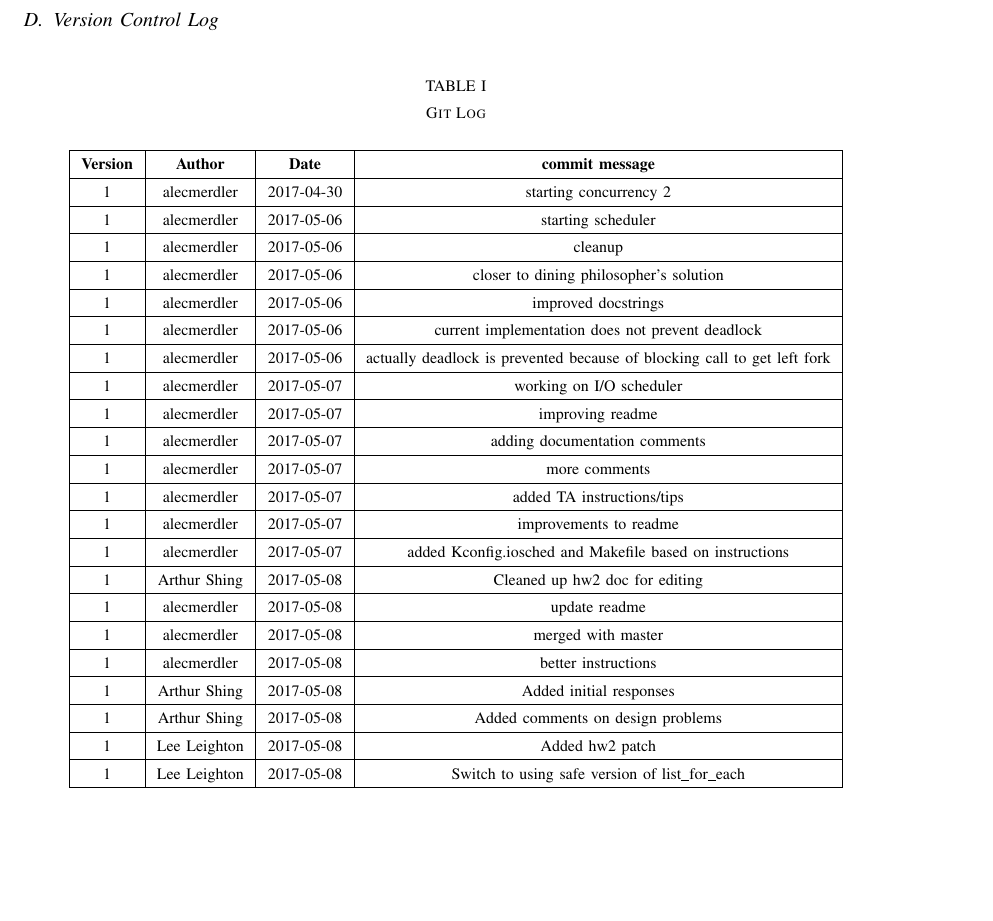
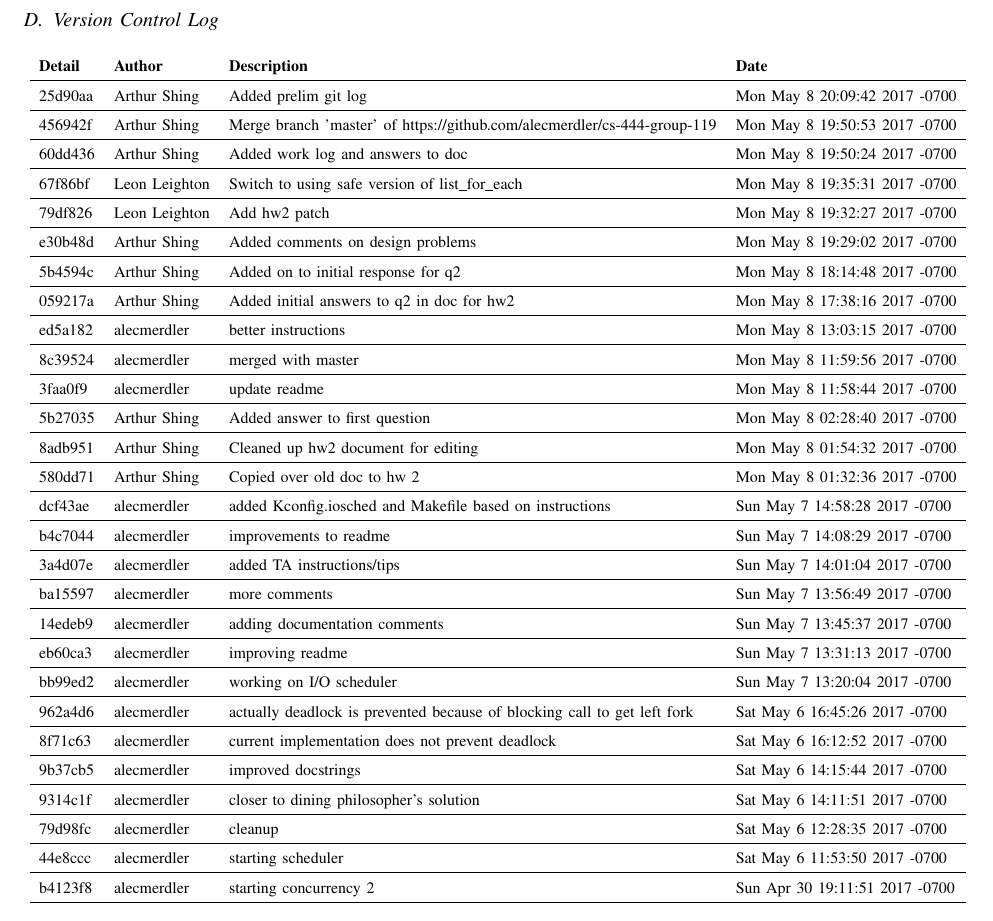
Before and after one commit to alecmerdler/cs-444-group-119, a LaTeX problem sheet (hw2/docs/hw2.tex, which reads hw2/docs/vclog.tex): part of page 5 of 5, cut so that both start at the same text, the shorter picture padded with empty space. Compiled offline with LaTeX, dvips and Ghostscript; a missing font is replaced by an installed copy or a similar font; a LaTeX package or settings file that is missing is left out.

Commit message:
Added version control log and script

```diff
--- a/hw2/docs/hw2.tex
+++ b/hw2/docs/hw2.tex
@@ -137,36 +137,39 @@ We created our implementation for the I/O scheduler on 5/7-8.
 
 
 \FloatBarrier
-\begin{table}[h!]
-\centering
-\caption{Git Log}
-% \label{git-log}
-\begin{tabular}{|c|c|c|c|}
-    \hline \textbf{Version} & \textbf{Author} & \textbf{Date} & \textbf{commit message}  \\
-    \hline 1 & alecmerdler & 2017-04-30 & starting concurrency 2 \\
-    \hline 1 & alecmerdler & 2017-05-06 & starting scheduler \\
-    \hline 1 & alecmerdler & 2017-05-06 & cleanup \\
-    \hline 1 & alecmerdler & 2017-05-06 & closer to dining philosopher's solution \\
-    \hline 1 & alecmerdler & 2017-05-06 & improved docstrings\\
-    \hline 1 & alecmerdler & 2017-05-06 & current implementation does not prevent deadlock \\
-    \hline 1 & alecmerdler & 2017-05-06 & actually deadlock is prevented because of blocking call to get left fork \\
-    \hline 1 & alecmerdler & 2017-05-07 & working on I/O scheduler \\
-    \hline 1 & alecmerdler & 2017-05-07 & improving readme \\
-    \hline 1 & alecmerdler & 2017-05-07 & adding documentation comments \\
-    \hline 1 & alecmerdler & 2017-05-07 & more comments \\
-    \hline 1 & alecmerdler & 2017-05-07 & added TA instructions/tips \\
-    \hline 1 & alecmerdler & 2017-05-07 & improvements to readme\\
-    \hline 1 & alecmerdler & 2017-05-07 & added Kconfig.iosched and Makefile based on instructions \\
-    \hline 1 & Arthur Shing & 2017-05-08 & Cleaned up hw2 doc for editing\\
-    \hline 1 & alecmerdler & 2017-05-08 & update readme\\
-    \hline 1 & alecmerdler & 2017-05-08 & merged with master\\
-    \hline 1 & alecmerdler & 2017-05-08 & better instructions\\
-    \hline 1 & Arthur Shing & 2017-05-08 & Added initial responses \\
-    \hline 1 & Arthur Shing & 2017-05-08 & Added comments on design problems \\
-    \hline 1 & Lee Leighton & 2017-05-08 & Added hw2 patch \\
-    \hline 1 & Lee Leighton & 2017-05-08 & Switch to using safe version of list\_for\_each \\
-    \hline
-\end{tabular}
-\end{table}
+% \begin{table}[h!]
+% \centering
+% \caption{Git Log}
+
+\scalebox{0.8}{
+\input{vclog.tex}}
+% % \label{git-log}
+% \begin{tabular}{|c|c|c|c|}
+%     \hline \textbf{Version} & \textbf{Author} & \textbf{Date} & \textbf{commit message}  \\
+%     \hline 1 & alecmerdler & 2017-04-30 & starting concurrency 2 \\
+%     \hline 1 & alecmerdler & 2017-05-06 & starting scheduler \\
+%     \hline 1 & alecmerdler & 2017-05-06 & cleanup \\
+%     \hline 1 & alecmerdler & 2017-05-06 & closer to dining philosopher's solution \\
+%     \hline 1 & alecmerdler & 2017-05-06 & improved docstrings\\
+%     \hline 1 & alecmerdler & 2017-05-06 & current implementation does not prevent deadlock \\
+%     \hline 1 & alecmerdler & 2017-05-06 & actually deadlock is prevented because of blocking call to get left fork \\
+%     \hline 1 & alecmerdler & 2017-05-07 & working on I/O scheduler \\
+%     \hline 1 & alecmerdler & 2017-05-07 & improving readme \\
+%     \hline 1 & alecmerdler & 2017-05-07 & adding documentation comments \\
+%     \hline 1 & alecmerdler & 2017-05-07 & more comments \\
+%     \hline 1 & alecmerdler & 2017-05-07 & added TA instructions/tips \\
+%     \hline 1 & alecmerdler & 2017-05-07 & improvements to readme\\
+%     \hline 1 & alecmerdler & 2017-05-07 & added Kconfig.iosched and Makefile based on instructions \\
+%     \hline 1 & Arthur Shing & 2017-05-08 & Cleaned up hw2 doc for editing\\
+%     \hline 1 & alecmerdler & 2017-05-08 & update readme\\
+%     \hline 1 & alecmerdler & 2017-05-08 & merged with master\\
+%     \hline 1 & alecmerdler & 2017-05-08 & better instructions\\
+%     \hline 1 & Arthur Shing & 2017-05-08 & Added initial responses \\
+%     \hline 1 & Arthur Shing & 2017-05-08 & Added comments on design problems \\
+%     \hline 1 & Lee Leighton & 2017-05-08 & Added hw2 patch \\
+%     \hline 1 & Lee Leighton & 2017-05-08 & Switch to using safe version of list\_for\_each \\
+%     \hline
+% \end{tabular}
+% \end{table}
 \FloatBarrier
 \end{document}
--- /dev/null
+++ b/hw2/docs/vclog.tex
@@ -0,0 +1,32 @@
+\begin{tabular}{l l l l}\textbf{Detail} & \textbf{Author} & \textbf{Description} & \textbf{Date}\\\hline
+\href{https://github.com/alecmerdler/cs-444-group-119/commit/25d90aae79f7ceb874554d67026829a300ab3d50}{25d90aa} & Arthur Shing & Added prelim git log & Mon May 8 20:09:42 2017 -0700\\\hline
+\href{https://github.com/alecmerdler/cs-444-group-119/commit/456942fda5111035b42a118f86a8e811bda3ffdf}{456942f} & Arthur Shing & Merge branch 'master' of https://github.com/alecmerdler/cs-444-group-119 & Mon May 8 19:50:53 2017 -0700\\\hline
+\href{https://github.com/alecmerdler/cs-444-group-119/commit/60dd43672b1c067427b0c275edec8d4ef9568fc4}{60dd436} & Arthur Shing & Added work log and answers to doc & Mon May 8 19:50:24 2017 -0700\\\hline
+\href{https://github.com/alecmerdler/cs-444-group-119/commit/67f86bf465869f022751513f37527d58e15154e0}{67f86bf} & Leon Leighton & Switch to using safe version of list\_for\_each & Mon May 8 19:35:31 2017 -0700\\\hline
+\href{https://github.com/alecmerdler/cs-444-group-119/commit/79df82650202a8951da4631a95190ab6efad0eb3}{79df826} & Leon Leighton & Add hw2 patch & Mon May 8 19:32:27 2017 -0700\\\hline
+\href{https://github.com/alecmerdler/cs-444-group-119/commit/e30b48dcef3106f78ae673403bb5f29fae81ba88}{e30b48d} & Arthur Shing & Added comments on design problems & Mon May 8 19:29:02 2017 -0700\\\hline
+\href{https://github.com/alecmerdler/cs-444-group-119/commit/5b4594c759d329266cf338240b7875263bc632d3}{5b4594c} & Arthur Shing & Added on to initial response for q2 & Mon May 8 18:14:48 2017 -0700\\\hline
+\href{https://github.com/alecmerdler/cs-444-group-119/commit/059217a984ffbe3e3b44d015cbe592319b3dba6e}{059217a} & Arthur Shing & Added initial answers to q2 in doc for hw2 & Mon May 8 17:38:16 2017 -0700\\\hline
+\href{https://github.com/alecmerdler/cs-444-group-119/commit/ed5a182d9e86faa8346f54f462fc370ef2b35c82}{ed5a182} & alecmerdler & better instructions & Mon May 8 13:03:15 2017 -0700\\\hline
+\href{https://github.com/alecmerdler/cs-444-group-119/commit/8c395243ec5da5de07dcea98c75f0f8e2a0738ba}{8c39524} & alecmerdler & merged with master & Mon May 8 11:59:56 2017 -0700\\\hline
+\href{https://github.com/alecmerdler/cs-444-group-119/commit/3faa0f9b30d0c483072dd175ee44914f4d44bc50}{3faa0f9} & alecmerdler & update readme & Mon May 8 11:58:44 2017 -0700\\\hline
+\href{https://github.com/alecmerdler/cs-444-group-119/commit/5b27035b75b0a19f72ebf65f69aaf39e4248cea6}{5b27035} & Arthur Shing & Added answer to first question & Mon May 8 02:28:40 2017 -0700\\\hline
+\href{https://github.com/alecmerdler/cs-444-group-119/commit/8adb95101e281849bf0a4302cc6cd14758bfbf56}{8adb951} & Arthur Shing & Cleaned up hw2 document for editing & Mon May 8 01:54:32 2017 -0700\\\hline
+\href{https://github.com/alecmerdler/cs-444-group-119/commit/580dd714debbddba5d1bd94735ce59f269b24843}{580dd71} & Arthur Shing & Copied over old doc to hw 2 & Mon May 8 01:32:36 2017 -0700\\\hline
+\href{https://github.com/alecmerdler/cs-444-group-119/commit/dcf43aea0a4a1c8e570394621cfb964ebc77ef02}{dcf43ae} & alecmerdler & added Kconfig.iosched and Makefile based on instructions & Sun May 7 14:58:28 2017 -0700\\\hline
+\href{https://github.com/alecmerdler/cs-444-group-119/commit/b4c7044841e68579e335765d3370e40c4a786d8b}{b4c7044} & alecmerdler & improvements to readme & Sun May 7 14:08:29 2017 -0700\\\hline
+\href{https://github.com/alecmerdler/cs-444-group-119/commit/3a4d07e9b71c259707f8763e93c01e7cddaf22b0}{3a4d07e} & alecmerdler & added TA instructions/tips & Sun May 7 14:01:04 2017 -0700\\\hline
+\href{https://github.com/alecmerdler/cs-444-group-119/commit/ba155971591102e6b565e64634339b87b2c09268}{ba15597} & alecmerdler & more comments & Sun May 7 13:56:49 2017 -0700\\\hline
+\href{https://github.com/alecmerdler/cs-444-group-119/commit/14edeb950fb33b0c392677ef4e68fec961602354}{14edeb9} & alecmerdler & adding documentation comments & Sun May 7 13:45:37 2017 -0700\\\hline
+\href{https://github.com/alecmerdler/cs-444-group-119/commit/eb60ca356c9e4058a4477fcb159f83bf73349172}{eb60ca3} & alecmerdler & improving readme & Sun May 7 13:31:13 2017 -0700\\\hline
+\href{https://github.com/alecmerdler/cs-444-group-119/commit/bb99ed237ceb79f1dd6b9ecfbb7447430c285fa4}{bb99ed2} & alecmerdler & working on I/O scheduler & Sun May 7 13:20:04 2017 -0700\\\hline
+\href{https://github.com/alecmerdler/cs-444-group-119/commit/962a4d6b35cd24668972f637ae7bdd615edf0093}{962a4d6} & alecmerdler & actually deadlock is prevented because of blocking call to get left fork & Sat May 6 16:45:26 2017 -0700\\\hline
+\href{https://github.com/alecmerdler/cs-444-group-119/commit/8f71c63a10bfc3765be8487bda3569ce52d3ad6a}{8f71c63} & alecmerdler & current implementation does not prevent deadlock & Sat May 6 16:12:52 2017 -0700\\\hline
+\href{https://github.com/alecmerdler/cs-444-group-119/commit/9b37cb5b3b331734708d96a86f2a3ca0d2feaab9}{9b37cb5} & alecmerdler & improved docstrings & Sat May 6 14:15:44 2017 -0700\\\hline
+\href{https://github.com/alecmerdler/cs-444-group-119/commit/9314c1fddf717564abcad3ecd2247886e962a64f}{9314c1f} & alecmerdler & closer to dining philosopher's solution & Sat May 6 14:11:51 2017 -0700\\\hline
+\href{https://github.com/alecmerdler/cs-444-group-119/commit/79d98fc6b43d5d8c9363528696fc8da4b9afc90d}{79d98fc} & alecmerdler & cleanup & Sat May 6 12:28:35 2017 -0700\\\hline
+\href{https://github.com/alecmerdler/cs-444-group-119/commit/44e8ccc0f6fd3c0f905660febea3a6162dac6327}{44e8ccc} & alecmerdler & starting scheduler & Sat May 6 11:53:50 2017 -0700\\\hline
+\href{https://github.com/alecmerdler/cs-444-group-119/commit/b4123f84505625b4c2af77146950f44633652fda}{b4123f8} & alecmerdler & starting concurrency 2 & Sun Apr 30 19:11:51 2017 -0700\\\hline
+
+
+\end{tabular}
```
Also changed, not shown: 1 other file.
